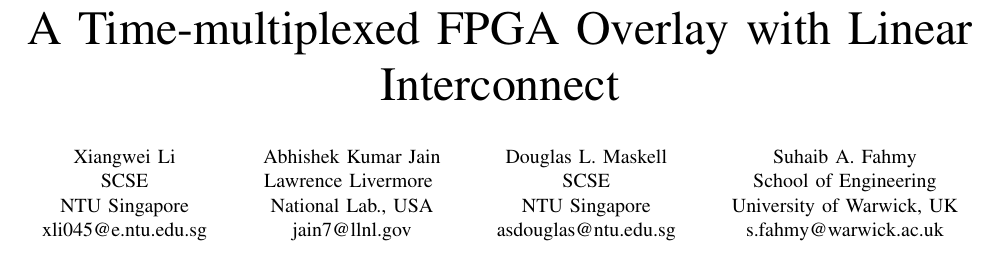
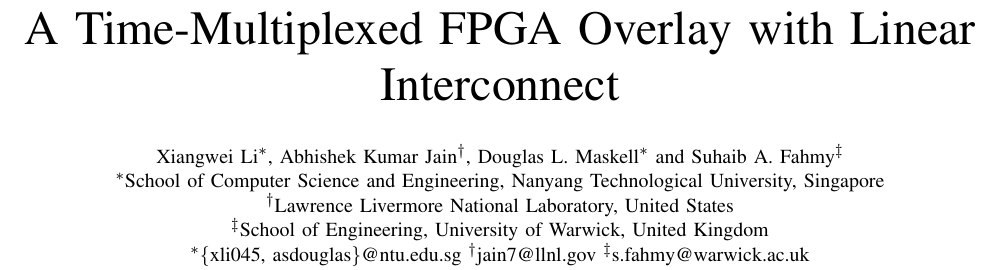
Before and after one commit to louislxw/DATE_2018, a LaTeX paper (draft.tex): part of page 1 of 6 before the commit and part of page 1 of 7 after it, cut so that both start at the same text. Compiled offline with pdfLaTeX.

Commit message:
Modification for the author block and references

```diff
--- a/draft.tex
+++ b/draft.tex
@@ -93,32 +93,41 @@
 % paper title
 % can use linebreaks \\ within to get better formatting as desired
 %\title{An Area-Efficient Time-multiplexed FPGA Overlay Architecture using DSP Block based Functional Units}
-\title{A Time-multiplexed FPGA Overlay with Linear Interconnect}
+\title{A Time-Multiplexed FPGA Overlay with Linear Interconnect}
 %\title{Architecture Exploration for the Linear Time-multiplexed FPGA Overlay}
-%\author{\IEEEauthorblockN{Xiangwei Li, Abhishek Kumar Jain, Douglas L. Maskell, Suhaib A. Fahmy}\\
-%\IEEEauthorblockA{School of Computer Engineering, Nanyang Technological University, Singapore\\
-%\{xli045, abhishek013\}@e.ntu.edu.sg, \{asdouglas, sfahmy\}@ntu.edu.sg}\\}
+
+\author{
+	\IEEEauthorblockN{Xiangwei Li\IEEEauthorrefmark{1},
+		Abhishek Kumar Jain\IEEEauthorrefmark{2},
+		Douglas L. Maskell\IEEEauthorrefmark{1} and
+		Suhaib A. Fahmy\IEEEauthorrefmark{3}}
+
+	\IEEEauthorblockA{\IEEEauthorrefmark{1}School of Computer Science and Engineering, Nanyang Technological University, Singapore}
+	\IEEEauthorblockA{\IEEEauthorrefmark{2}Lawrence Livermore National Laboratory, United States}
+	\IEEEauthorblockA{\IEEEauthorrefmark{3}School of Engineering, University of Warwick, United Kingdom}
+	\IEEEauthorrefmark{1}\{xli045, asdouglas\}@ntu.edu.sg
+	\IEEEauthorrefmark{2}jain7@llnl.gov
+	\IEEEauthorrefmark{3}s.fahmy@warwick.ac.uk}
 
 
-\author{\IEEEauthorblockN{Xiangwei Li}
-	\IEEEauthorblockA{SCSE\\
-		NTU Singapore\\
-		xli045@e.ntu.edu.sg}
-	\and
-	\IEEEauthorblockN{Abhishek Kumar Jain}
-	\IEEEauthorblockA{Lawrence Livermore \\ National Lab., USA\\
-		jain7@llnl.gov}
-	\and
-	\IEEEauthorblockN{Douglas L. Maskell}
-	\IEEEauthorblockA{SCSE\\
-		NTU Singapore\\
-		asdouglas@ntu.edu.sg}
-	\and
-	\IEEEauthorblockN{Suhaib A. Fahmy}
-	\IEEEauthorblockA{School of Engineering\\
-		University of Warwick, UK\\
-		s.fahmy@warwick.ac.uk}}
-
+%\author{\IEEEauthorblockN{Xiangwei Li}
+%	\IEEEauthorblockA{SCSE\\
+%		NTU Singapore\\
+%		xli045@e.ntu.edu.sg}
+%	\and
+%	\IEEEauthorblockN{Abhishek Kumar Jain}
+%	\IEEEauthorblockA{Lawrence Livermore \\ National Lab., USA\\
+%		jain7@llnl.gov}
+%	\and
+%	\IEEEauthorblockN{Douglas L. Maskell}
+%	\IEEEauthorblockA{SCSE\\
+%		NTU Singapore\\
+%		asdouglas@ntu.edu.sg}
+%	\and
+%	\IEEEauthorblockN{Suhaib A. Fahmy}
+%	\IEEEauthorblockA{School of Engineering\\
+%		University of Warwick, UK\\
+%		s.fahmy@warwick.ac.uk}}
 
 % make the title area
 \maketitle
```
Also changed, not shown: files/2_related_work.tex (+3 -3 lines), files/3_architecture.tex (+1 -1 lines), files/references.bib (+11 -11 lines), draft.pdf.
